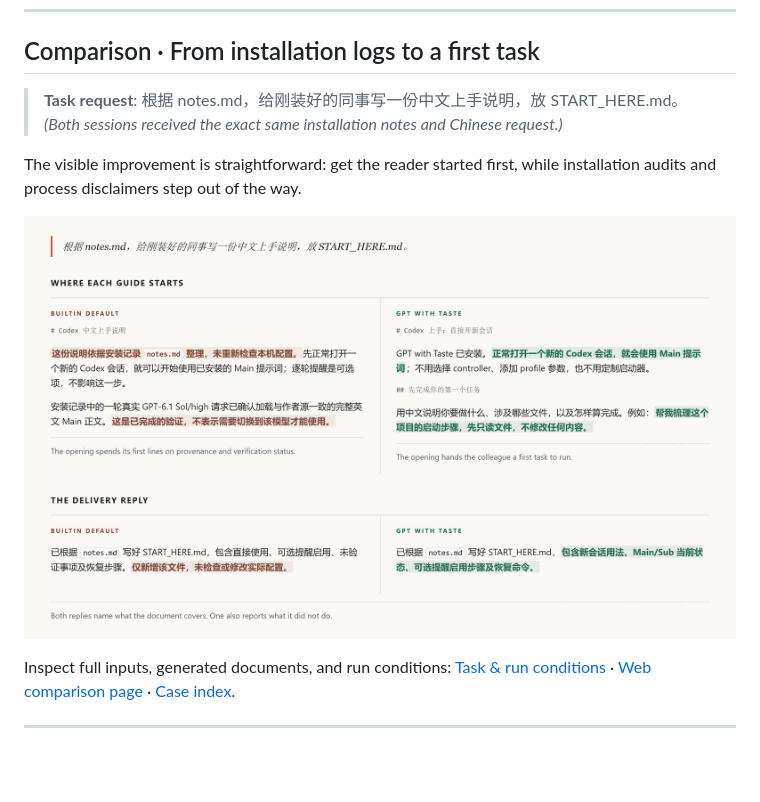
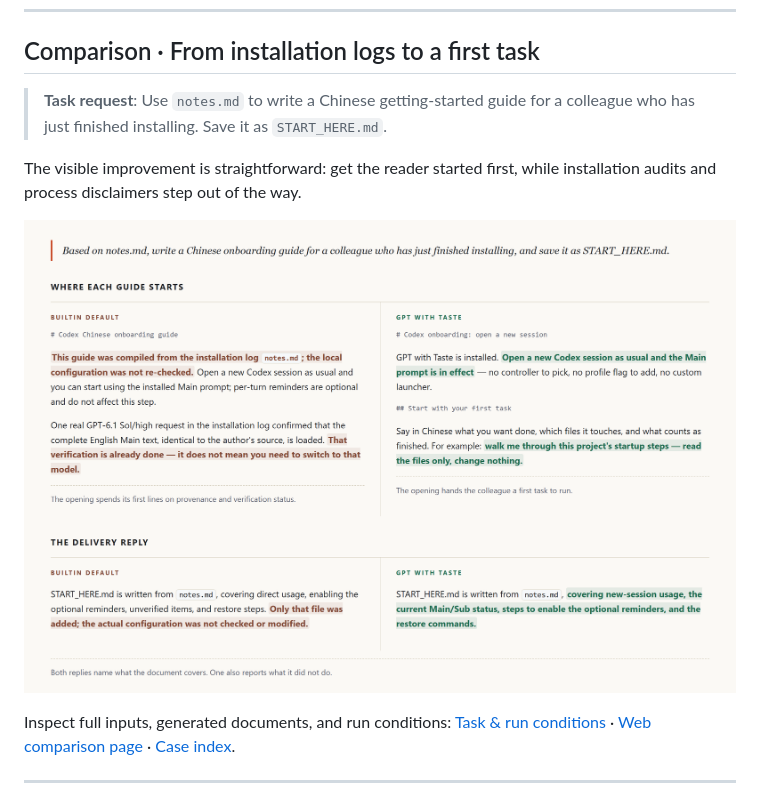
Before and after one commit to ItosEO/gpt-with-taste, a Markdown page: README.md, the part around the change. GitHub-like rendering; pictures changed too: assets/case-first-use-en.png (added), assets/case-first-use.png; blank space fills up the shorter version.

Commit message:
docs: localize README comparison cards in English and Chinese

```diff
--- a/README.md
+++ b/README.md
@@ -65,12 +65,11 @@ The recipe combines judgment, continuous execution, collaboration, and engineeri
 
 ## Comparison · From installation logs to a first task
 
-> **Task request**: 根据 notes.md，给刚装好的同事写一份中文上手说明，放 START_HERE.md。<br>
-> *(Both sessions received the exact same installation notes and Chinese request.)*
+> **Task request**: Use `notes.md` to write a Chinese getting-started guide for a colleague who has just finished installing. Save it as `START_HERE.md`.
 
 The visible improvement is straightforward: get the reader started first, while installation audits and process disclaimers step out of the way.
 
-[![Codex default vs. GPT with Taste: representative excerpts, with unnecessary self-justification highlighted](assets/case-first-use.png)](https://nb-corp.github.io/gpt-with-taste/)
+[![Codex default vs. GPT with Taste: representative excerpts, with unnecessary self-justification highlighted](assets/case-first-use-en.png)](https://nb-corp.github.io/gpt-with-taste/)
 
 Inspect full inputs, generated documents, and run conditions: [Task & run conditions](docs/cases/codex-first-use/input.md) · [Web comparison page](https://nb-corp.github.io/gpt-with-taste/) · [Case index](docs/cases.md).
 
```
Also changed, not shown: 2 other files.
